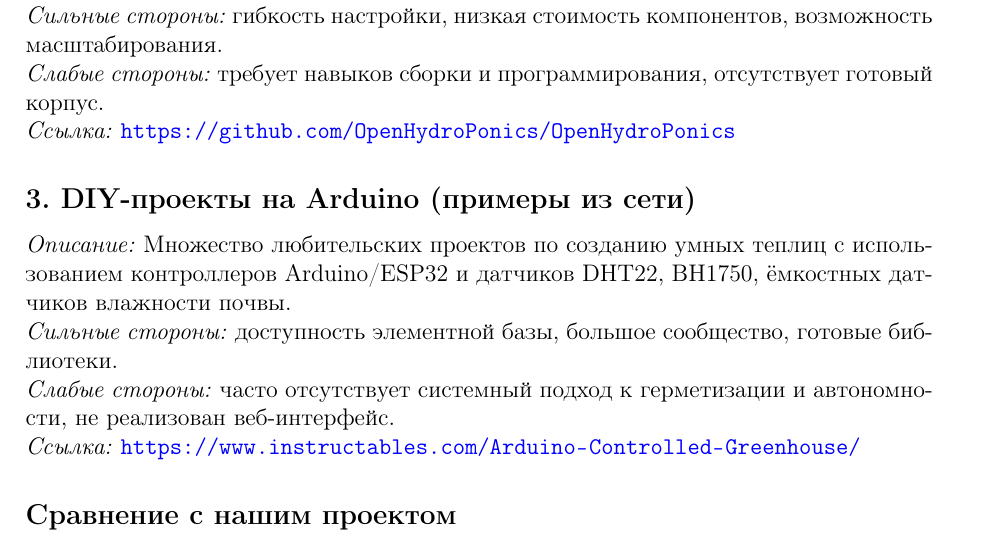
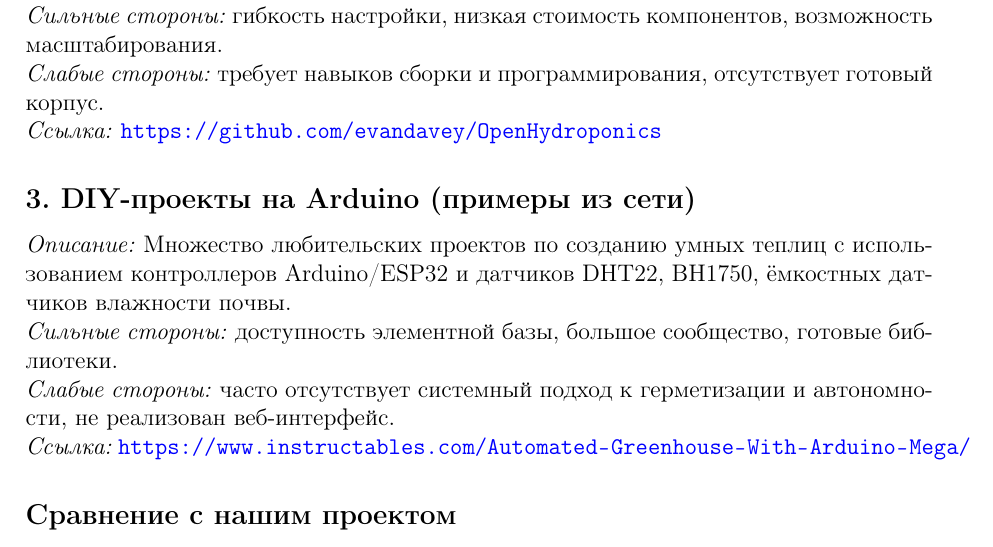
Before and after one commit to Kabuto-Mainer/Fabric-Project, a LaTeX document (PP.tex): part of page 3 of 5, cut so that both start at the same text. Compiled offline with pdfLaTeX.

Commit message:
Исправил ссылки

```diff
--- a/PP.tex
+++ b/PP.tex
@@ -110,13 +110,13 @@
 \textit{Описание:} Система автоматизации гидропоники на базе Arduino, позволяющая управлять насосами, освещением и контролировать параметры среды. \\
 \textit{Сильные стороны:} гибкость настройки, низкая стоимость компонентов, возможность масштабирования. \\
 \textit{Слабые стороны:} требует навыков сборки и программирования, отсутствует готовый корпус. \\
-\textit{Ссылка:} \url{https://github.com/OpenHydroPonics/OpenHydroPonics}
+\textit{Ссылка:} \url{https://github.com/evandavey/OpenHydroponics}
 
 \subsection*{3. DIY-проекты на Arduino (примеры из сети)}
 \textit{Описание:} Множество любительских проектов по созданию умных теплиц с использованием контроллеров Arduino/ESP32 и датчиков DHT22, BH1750, ёмкостных датчиков влажности почвы. \\
 \textit{Сильные стороны:} доступность элементной базы, большое сообщество, готовые библиотеки. \\
 \textit{Слабые стороны:} часто отсутствует системный подход к герметизации и автономности, не реализован веб-интерфейс. \\
-\textit{Ссылка:} \url{https://www.instructables.com/Arduino-Controlled-Greenhouse/}
+\textit{Ссылка:} \url{https://www.instructables.com/Automated-Greenhouse-With-Arduino-Mega/}
 
 \subsection*{Сравнение с нашим проектом}
 В отличие от перечисленных аналогов, наш проект предполагает:
```
Also changed, not shown: PP.pdf, 2 other files.
